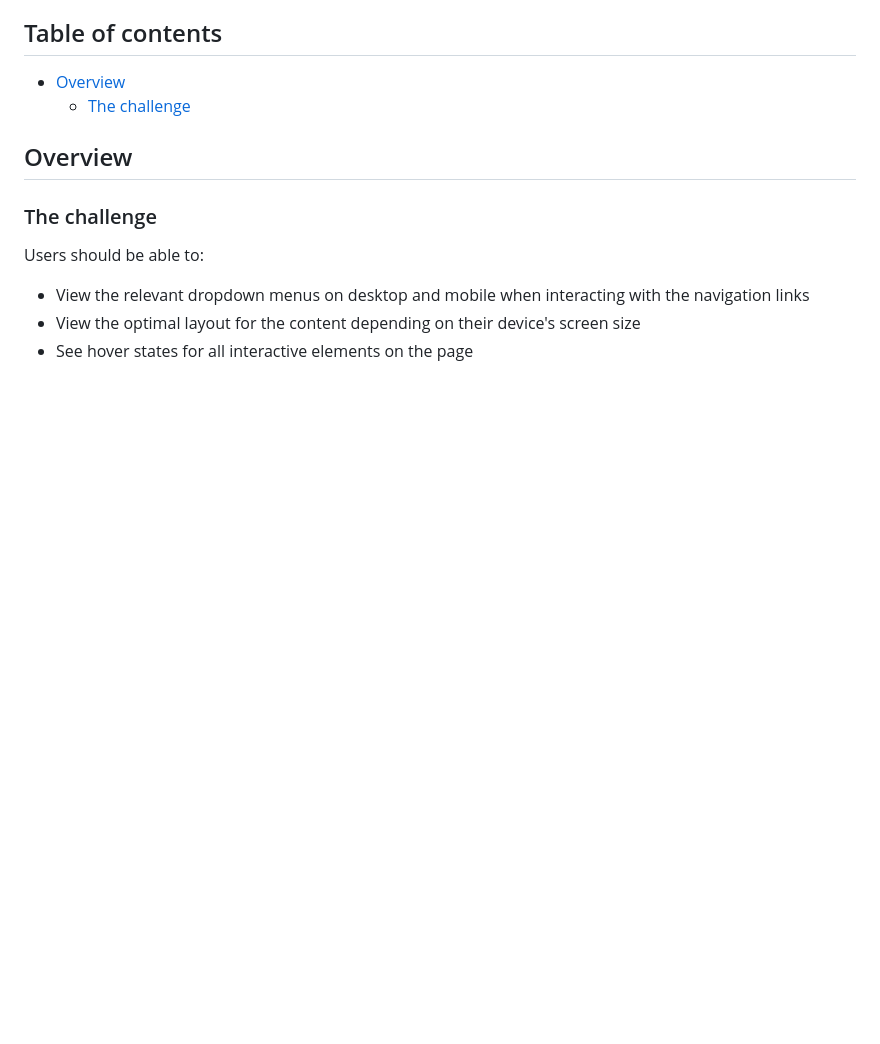
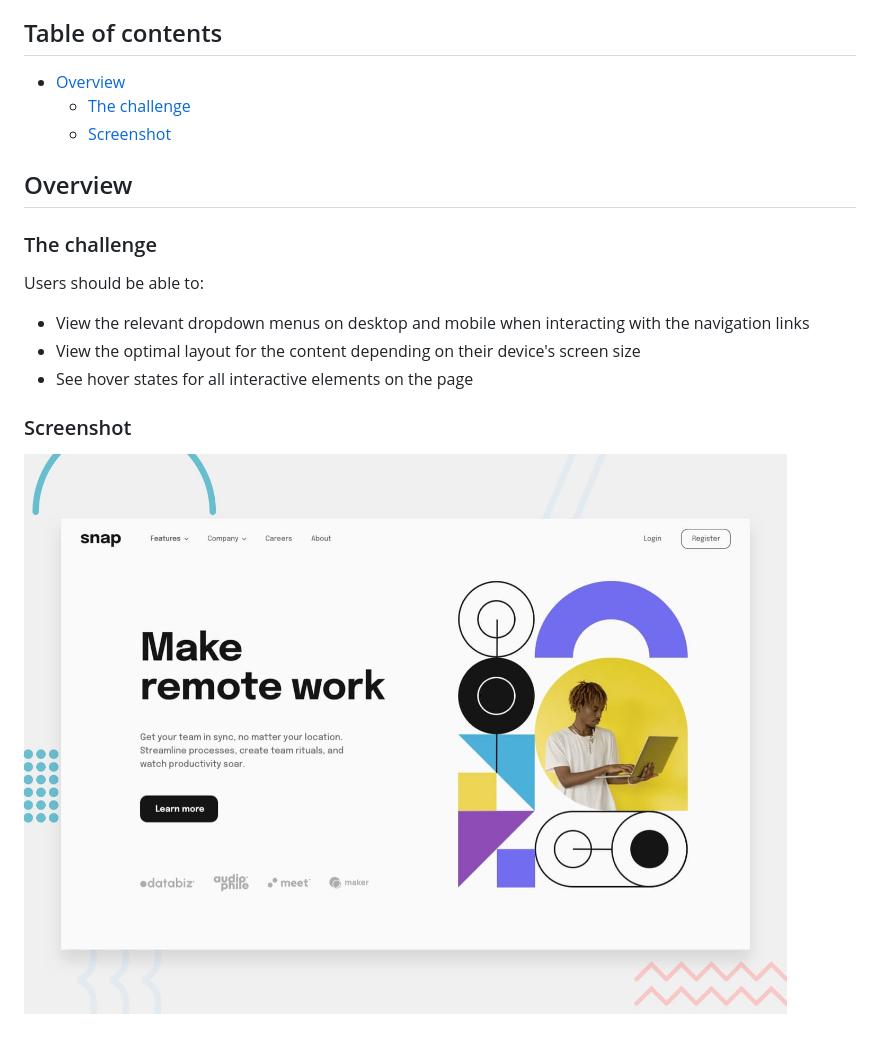
Before and after one commit to john-mirage/intro-section-with-dropdown-navigation, a Markdown page: README.md, the part around the change. Drawn GitHub-style; pictures changed too: docs/preview.jpg (added); blank space fills up the shorter version.

Commit message:
docs: add screenshot

```diff
--- a/README.md
+++ b/README.md
@@ -6,6 +6,7 @@ This is a solution to the [Intro section with dropdown navigation challenge on F
 
 - [Overview](#overview)
     - [The challenge](#the-challenge)
+    - [Screenshot](#screenshot)
 
 ## Overview
 
@@ -16,3 +17,7 @@ Users should be able to:
 - View the relevant dropdown menus on desktop and mobile when interacting with the navigation links
 - View the optimal layout for the content depending on their device's screen size
 - See hover states for all interactive elements on the page
+
+### Screenshot
+
+![Project screenshot](/docs/preview.jpg)
```
